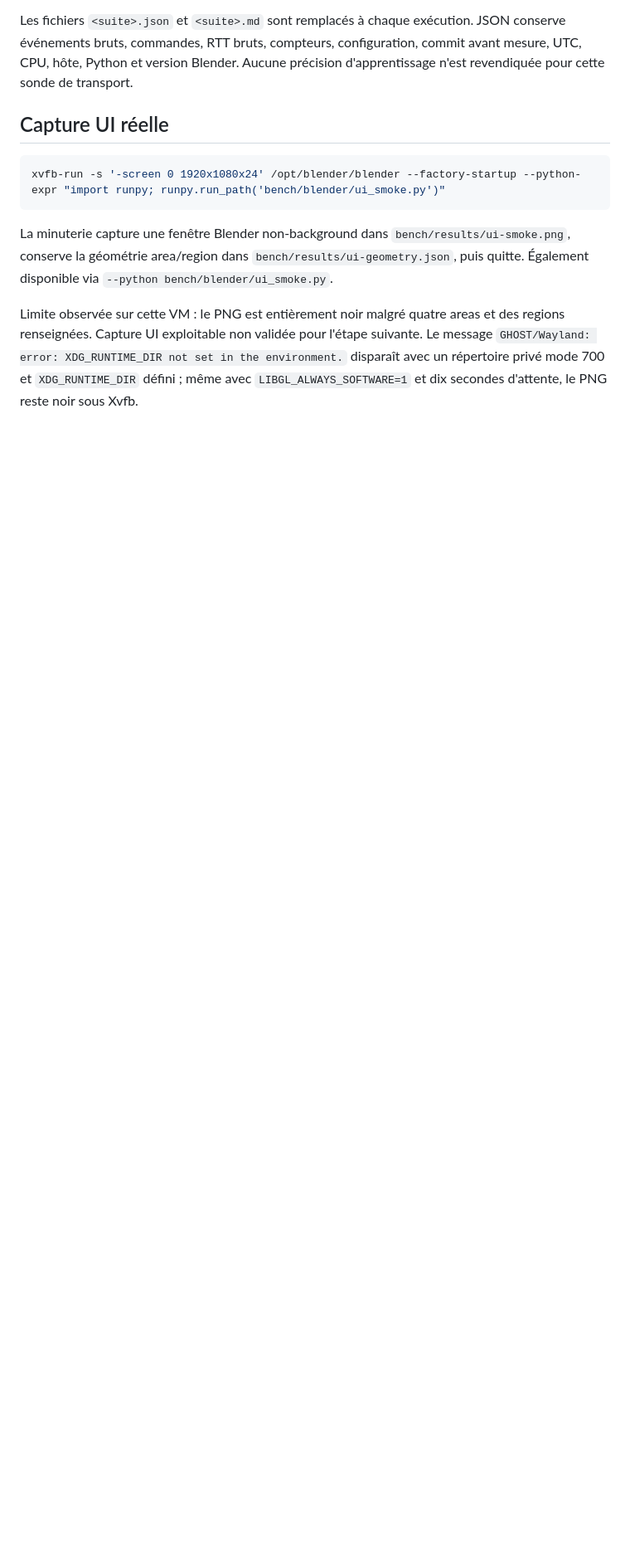
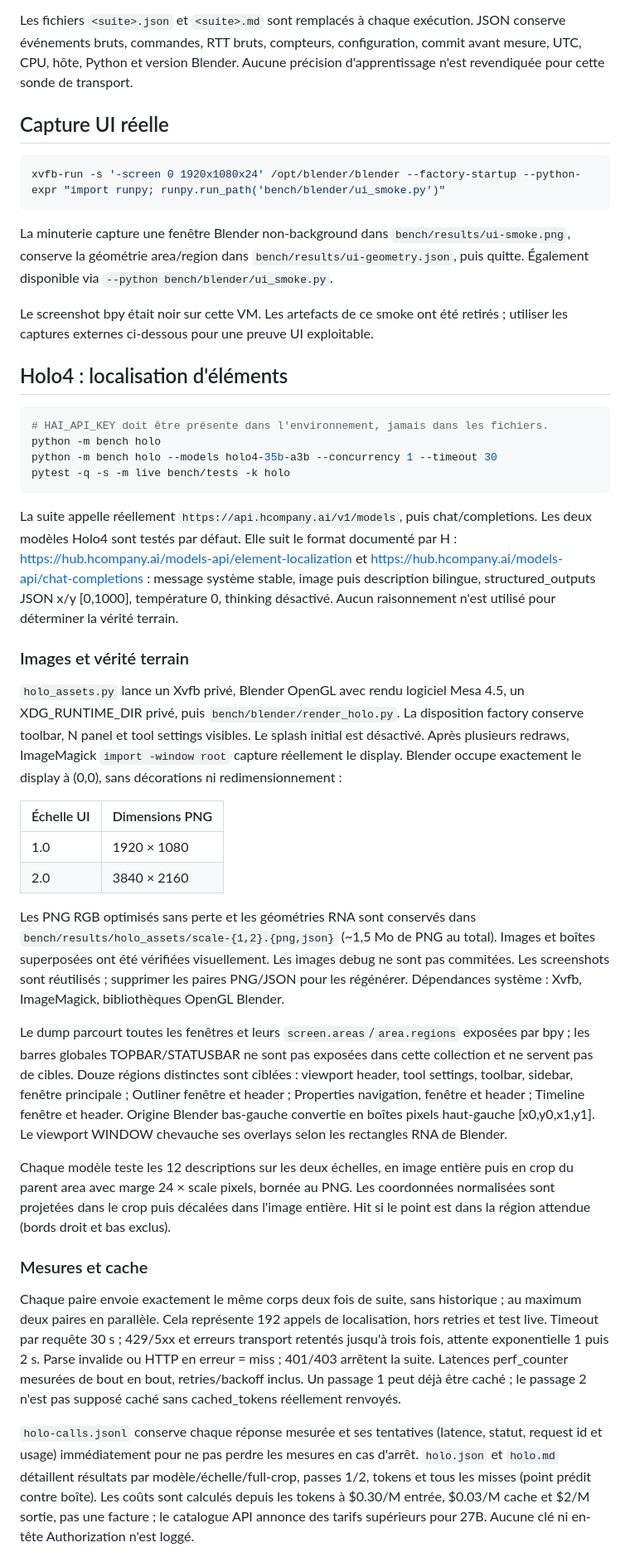
Before and after one commit to talal95c/Hcompany-Hack, a Markdown page: bench/README.md, the part around one of its changes. Shown at 83% size. Drawn GitHub-style; blank space fills up the shorter version.

Commit message:
Add live Holo localization benchmark with Blender screenshot evidence
Co-Authored-By: Devin AI <158243242+devin-ai-integration[bot]@users.noreply.github.com>

````diff
--- a/bench/README.md
+++ b/bench/README.md
@@ -50,8 +50,71 @@ La minuterie capture une fenêtre Blender non-background dans `bench/results/ui-
 conserve la géométrie area/region dans `bench/results/ui-geometry.json`, puis quitte.
 Également disponible via `--python bench/blender/ui_smoke.py`.
 
-Limite observée sur cette VM : le PNG est entièrement noir malgré quatre areas et
-des regions renseignées. Capture UI exploitable non validée pour l'étape suivante.
-Le message `GHOST/Wayland: error: XDG_RUNTIME_DIR not set in the environment.`
-disparaît avec un répertoire privé mode 700 et `XDG_RUNTIME_DIR` défini ; même avec
-`LIBGL_ALWAYS_SOFTWARE=1` et dix secondes d'attente, le PNG reste noir sous Xvfb.
+Le screenshot bpy était noir sur cette VM. Les artefacts de ce smoke ont été retirés ;
+utiliser les captures externes ci-dessous pour une preuve UI exploitable.
+
+## Holo4 : localisation d'éléments
+
+```sh
+# HAI_API_KEY doit être présente dans l'environnement, jamais dans les fichiers.
+python -m bench holo
+python -m bench holo --models holo4-35b-a3b --concurrency 1 --timeout 30
+pytest -q -s -m live bench/tests -k holo
+```
+
+La suite appelle réellement `https://api.hcompany.ai/v1/models`, puis chat/completions.
+Les deux modèles Holo4 sont testés par défaut. Elle suit le format documenté par H :
+<https://hub.hcompany.ai/models-api/element-localization> et
+<https://hub.hcompany.ai/models-api/chat-completions> : message système stable,
+image puis description bilingue, structured_outputs JSON x/y [0,1000], température 0,
+thinking désactivé. Aucun raisonnement n'est utilisé pour déterminer la vérité terrain.
+
+### Images et vérité terrain
+
+`holo_assets.py` lance un Xvfb privé, Blender OpenGL avec rendu logiciel Mesa 4.5,
+un XDG_RUNTIME_DIR privé, puis `bench/blender/render_holo.py`. La disposition factory
+conserve toolbar, N panel et tool settings visibles. Le splash initial est désactivé.
+Après plusieurs redraws, ImageMagick `import -window root` capture réellement le display.
+Blender occupe exactement le display à (0,0), sans décorations ni redimensionnement :
+
+| Échelle UI | Dimensions PNG |
+|---|---|
+| 1.0 | 1920 × 1080 |
+| 2.0 | 3840 × 2160 |
+
+Les PNG RGB optimisés sans perte et les géométries RNA sont conservés dans
+`bench/results/holo_assets/scale-{1,2}.{png,json}` (~1,5 Mo de PNG au total).
+Images et boîtes superposées ont été vérifiées visuellement. Les images debug ne sont
+pas commitées. Les screenshots sont réutilisés ; supprimer les paires PNG/JSON pour
+les régénérer. Dépendances système : Xvfb, ImageMagick, bibliothèques OpenGL Blender.
+
+Le dump parcourt toutes les fenêtres et leurs `screen.areas`/`area.regions` exposées
+par bpy ; les barres globales TOPBAR/STATUSBAR ne sont pas exposées dans cette collection
+et ne servent pas de cibles. Douze régions distinctes sont ciblées : viewport header,
+tool settings, toolbar, sidebar, fenêtre principale ; Outliner fenêtre et header ;
+Properties navigation, fenêtre et header ; Timeline fenêtre et header.
+Origine Blender bas-gauche convertie en boîtes pixels haut-gauche [x0,y0,x1,y1].
+Le viewport WINDOW chevauche ses overlays selon les rectangles RNA de Blender.
+
+Chaque modèle teste les 12 descriptions sur les deux échelles, en image entière puis
+en crop du parent area avec marge 24 × scale pixels, bornée au PNG. Les coordonnées
+normalisées sont projetées dans le crop puis décalées dans l'image entière.
+Hit si le point est dans la région attendue (bords droit et bas exclus).
+
+### Mesures et cache
+
+Chaque paire envoie exactement le même corps deux fois de suite, sans historique ;
+au maximum deux paires en parallèle. Cela représente 192 appels de localisation,
+hors retries et test live. Timeout par requête 30 s ; 429/5xx et erreurs transport
+retentés jusqu'à trois fois, attente exponentielle 1 puis 2 s. Parse invalide ou HTTP
+en erreur = miss ; 401/403 arrêtent la suite. Latences perf_counter mesurées de bout
+en bout, retries/backoff inclus. Un passage 1 peut déjà être caché ; le passage 2
+n'est pas supposé caché sans cached_tokens réellement renvoyés.
+
+`holo-calls.jsonl` conserve chaque réponse mesurée et ses tentatives (latence, statut,
+request id et usage) immédiatement pour ne pas perdre les mesures en cas d'arrêt.
+`holo.json` et `holo.md` détaillent résultats par modèle/échelle/full-crop, passes 1/2,
+tokens et tous les misses (point prédit contre boîte). Les coûts sont calculés depuis
+les tokens à $0.30/M entrée, $0.03/M cache et $2/M sortie, pas une facture ; le catalogue
+API annonce des tarifs supérieurs pour 27B. Aucune clé ni en-tête Authorization n'est loggé.
+
````
Also changed, not shown: other parts of bench/README.md (+12 -1 lines), bench/results/holo.md (added, +171 -0 lines), bench/results/holo_assets/scale-1.png (added), bench/results/ui-smoke.png (deleted), 13 other files.
